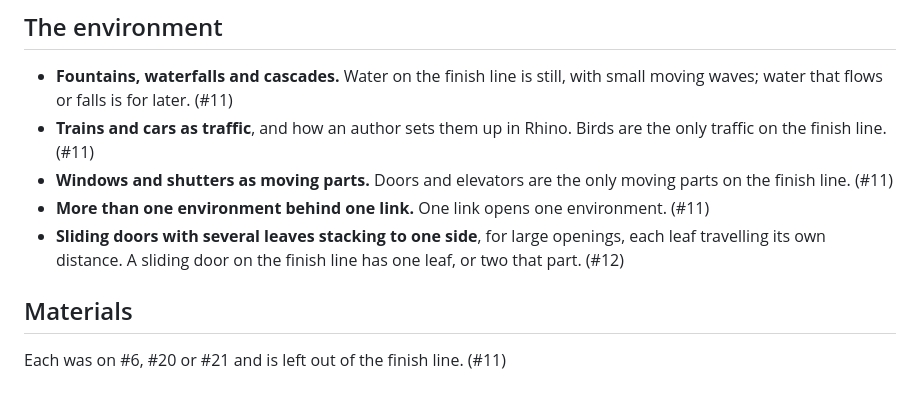
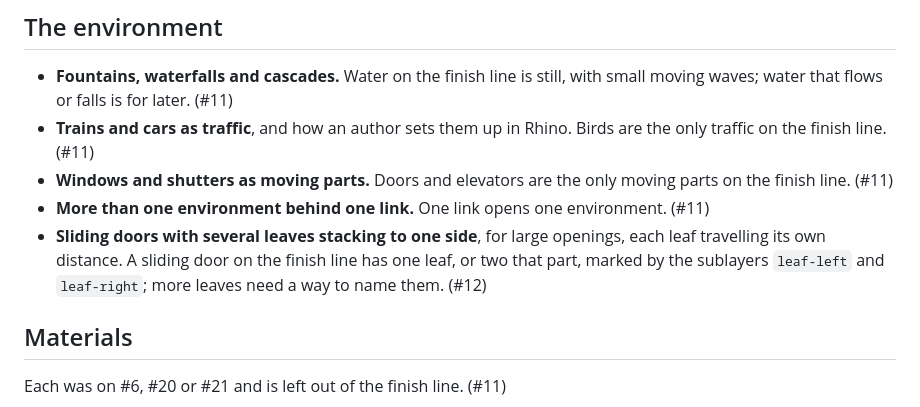
Before and after one commit to futureradius/walkthroughlab, a Markdown page: docs/ideas.md, the part around the change. GitHub-like rendering.

Commit message:
Note how the two leaves of a sliding door are named
Co-Authored-By: Claude Opus 5.5 <noreply@anthropic.com>

```diff
--- a/docs/ideas.md
+++ b/docs/ideas.md
@@ -17,7 +17,8 @@ up, it becomes an issue and leaves this log.
   environment. (#11)
 - **Sliding doors with several leaves stacking to one side**, for large
   openings, each leaf travelling its own distance. A sliding door on the
-  finish line has one leaf, or two that part. (#12)
+  finish line has one leaf, or two that part, marked by the sublayers
+  `leaf-left` and `leaf-right`; more leaves need a way to name them. (#12)
 
 ## Materials
 
```
